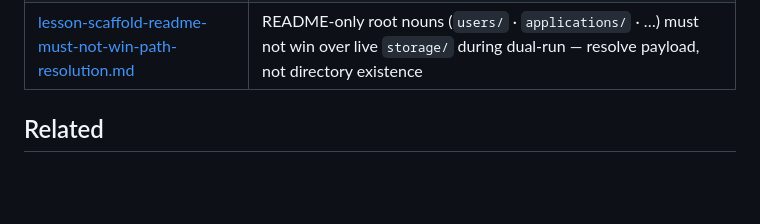
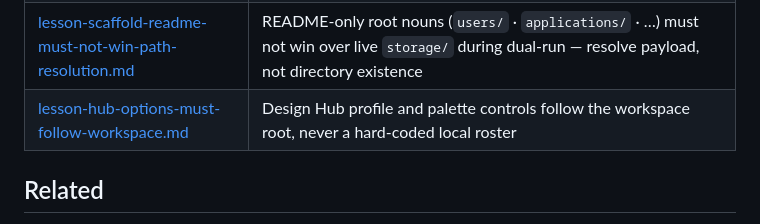
Before and after one commit to jenninexus/pdf-designer, a Markdown page: .memory/README.md, the part around the change. GitHub-like rendering; blank space fills up the shorter version.

Commit message:
docs: record Hub workspace discovery rule

```diff
--- a/.memory/README.md
+++ b/.memory/README.md
@@ -70,6 +70,7 @@ codebase · `reference`: pointer to an external resource.
 | [lesson-hub-collage-hidden-by-profile-filter.md](lesson-hub-collage-hidden-by-profile-filter.md) | Untagged collage projects vanish when Profiles ≠ all — clear profile chip or search folder; keep `_candidates/` flat |
 | [lesson-public-clone-path-stays-tracked.md](lesson-public-clone-path-stays-tracked.md) | Public clone how-to stays tracked; audit seed content and absolute paths; scope privacy claims honestly; gitignore ≠ history scrub |
 | [lesson-scaffold-readme-must-not-win-path-resolution.md](lesson-scaffold-readme-must-not-win-path-resolution.md) | README-only root nouns (`users/` · `applications/` · …) must not win over live `storage/` during dual-run — resolve payload, not directory existence |
+| [lesson-hub-options-must-follow-workspace.md](lesson-hub-options-must-follow-workspace.md) | Design Hub profile and palette controls follow the workspace root, never a hard-coded local roster |
 
 ## Related
 
```
Also changed, not shown: .memory/lesson-hub-options-must-follow-workspace.md (added, +30 -0 lines).
